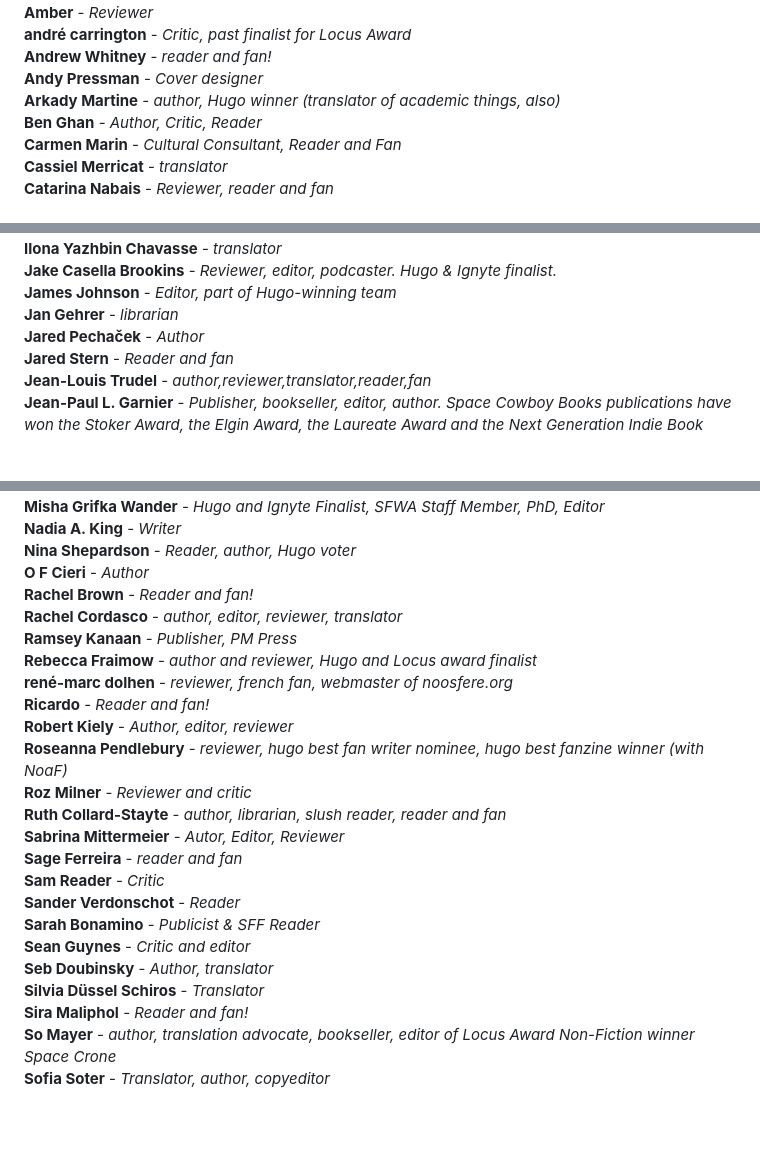
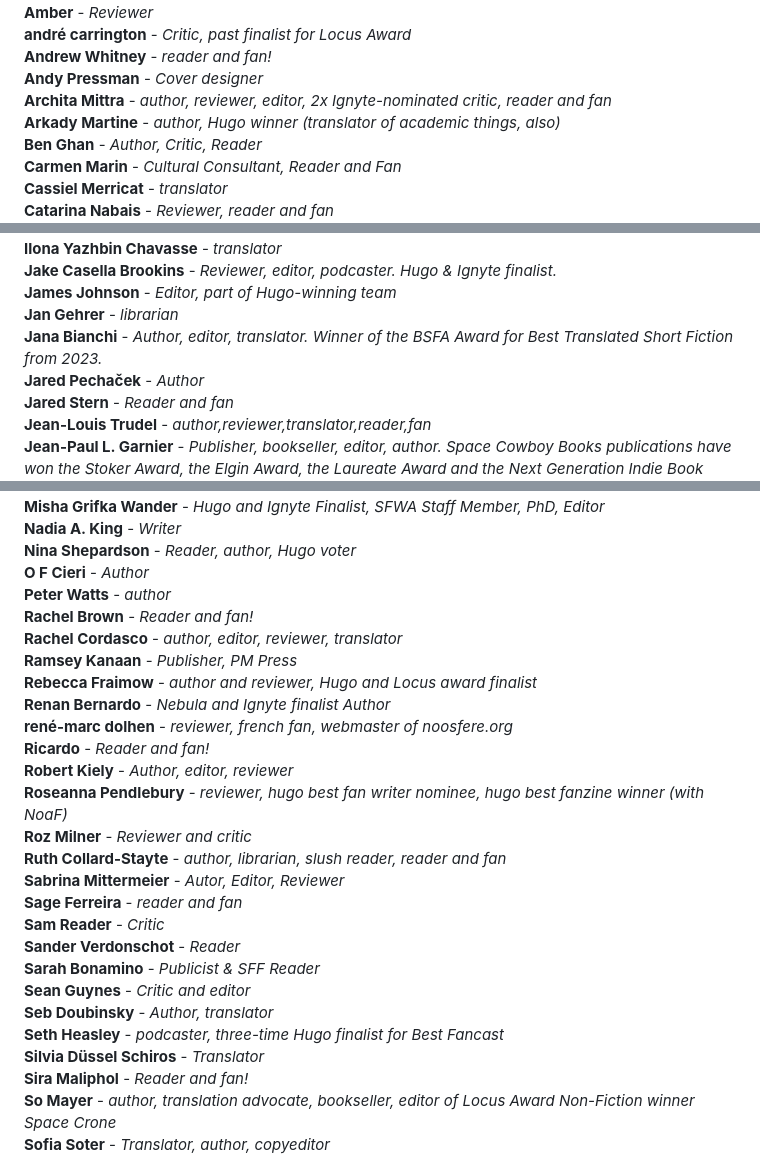
Before and after one commit to EdenKupe/translatedHugo, a Markdown page: signatories.md, 3 parts joined by grey strips. Rendered like a GitHub page; blank space fills up the shorter version.

```diff
--- a/signatories.md
+++ b/signatories.md
@@ -28,6 +28,7 @@ This page will be updated with the names of folks who support the proposal to ad
 **andré carrington** - *Critic, past finalist for Locus Award* <br>
 **Andrew Whitney** - *reader and fan!* <br>
 **Andy Pressman** - *Cover designer* <br>
+**Archita Mittra** - *author, reviewer, editor, 2x Ignyte-nominated critic, reader and fan* <br>
 **Arkady Martine** - *author, Hugo winner (translator of academic things, also)* <br>
 **Ben Ghan** - *Author, Critic, Reader* <br>
 **Carmen Marin** - *Cultural Consultant, Reader and Fan* <br>
@@ -71,6 +72,7 @@ This page will be updated with the names of folks who support the proposal to ad
 **Jake Casella Brookins** - *Reviewer, editor, podcaster. Hugo & Ignyte finalist.* <br>
 **James Johnson** - *Editor, part of Hugo-winning team* <br>
 **Jan Gehrer** - *librarian* <br>
+**Jana Bianchi** - *Author, editor, translator. Winner of the BSFA Award for Best Translated Short Fiction from 2023.* <br>
 **Jared Pechaček** - *Author* <br>
 **Jared Stern** - *Reader and fan* <br>
 **Jean-Louis Trudel** - *author,reviewer,translator,reader,fan* <br>
@@ -110,10 +113,12 @@ This page will be updated with the names of folks who support the proposal to ad
 **Nadia A. King** - *Writer* <br>
 **Nina Shepardson** - *Reader, author, Hugo voter* <br>
 **O F Cieri** - *Author* <br>
+**Peter Watts** - *author* <br>
 **Rachel Brown** - *Reader and fan!* <br>
 **Rachel Cordasco** - *author, editor, reviewer, translator* <br>
 **Ramsey Kanaan** - *Publisher, PM Press* <br>
 **Rebecca Fraimow** - *author and reviewer, Hugo and Locus award finalist* <br>
+**Renan Bernardo** - *Nebula and Ignyte finalist Author* <br>
 **rené-marc dolhen** - *reviewer, french fan, webmaster of noosfere.org* <br>
 **Ricardo** - *Reader and fan!* <br>
 **Robert Kiely** - *Author, editor, reviewer* <br>
@@ -127,6 +132,7 @@ This page will be updated with the names of folks who support the proposal to ad
 **Sarah Bonamino** - *Publicist & SFF Reader* <br>
 **Sean Guynes** - *Critic and editor* <br>
 **Seb Doubinsky** - *Author, translator* <br>
+**Seth Heasley** - *podcaster, three-time Hugo finalist for Best Fancast* <br>
 **Silvia Düssel Schiros** - *Translator* <br>
 **Sira Maliphol** - *Reader and fan!* <br>
 **So Mayer** - *author, translation advocate, bookseller, editor of Locus Award Non-Fiction winner Space Crone* <br>
```
Also changed, not shown: other parts of signatories.md (+1 -0 lines).
